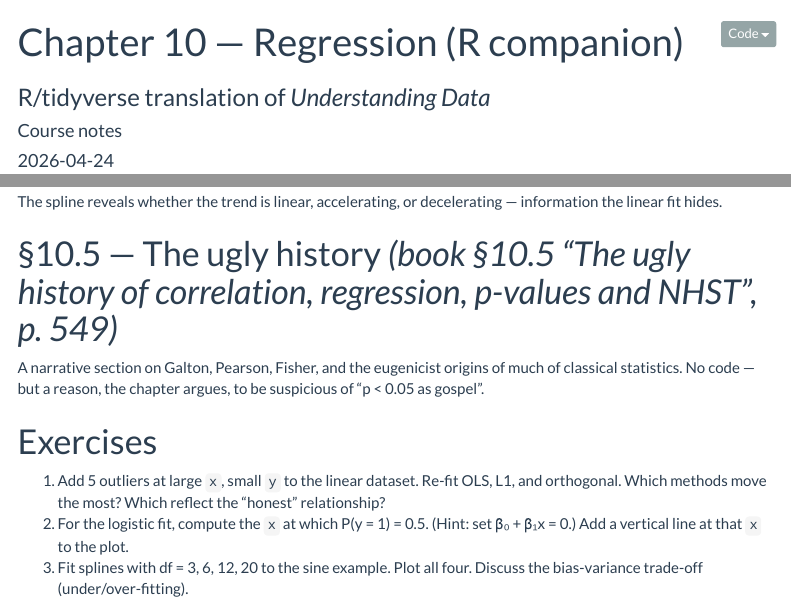
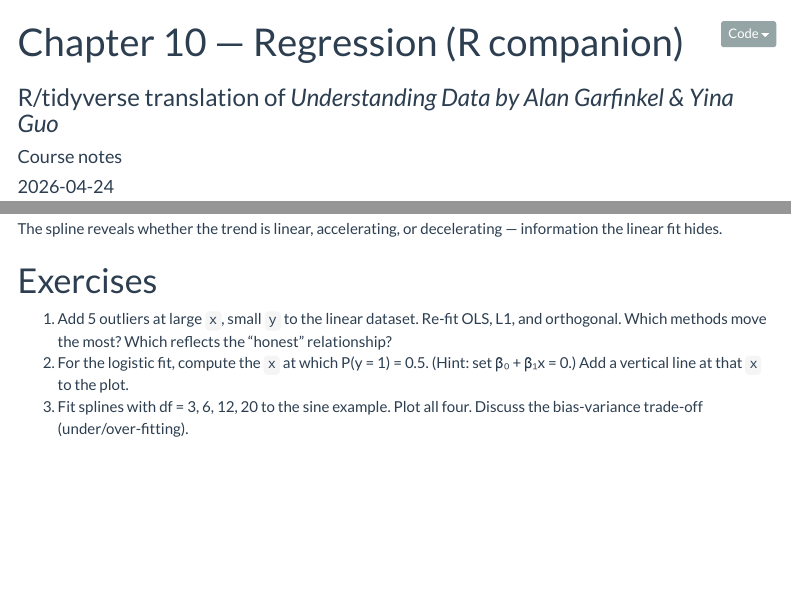
Before and after one commit to AdrianSotoM/R-companion-to-Understanding-Data, an R Markdown document (Ch10_Regression.Rmd): the page in a window 1100 px wide, from its top, and a second part further down, joined at a grey line. Rendered offline with R 4.5, knitr and Pandoc, with nearby package versions; menus at the side of the page are left out.

Commit message:
Update Ch10_Regression.Rmd

```diff
--- a/Ch10_Regression.Rmd
+++ b/Ch10_Regression.Rmd
@@ -1,6 +1,6 @@
 ---
 title: "Chapter 10 — Regression (R companion)"
-subtitle: "R/tidyverse translation of *Understanding Data*"
+subtitle: "R/tidyverse translation of *Understanding Data by Alan Garfinkel & Yina Guo*"
 author: "Course notes"
 date: "`r Sys.Date()`"
 output:
@@ -250,16 +250,10 @@
 The spline reveals whether the trend is linear, accelerating, or decelerating —
 information the linear fit hides.
 
-# §10.5 — The ugly history  *(book §10.5 "The ugly history of correlation, regression, p-values and NHST", p. 549)*
-
-A narrative section on Galton, Pearson, Fisher, and the eugenicist origins of
-much of classical statistics. No code — but a reason, the chapter argues, to
-be suspicious of "p < 0.05 as gospel".
-
 # Exercises
 
 1. Add 5 outliers at large `x`, small `y` to the linear dataset. Re-fit OLS,
-   L1, and orthogonal. Which methods move the most? Which reflect the "honest"
+   L1, and orthogonal. Which methods move the most? Which reflects the "honest"
    relationship?
 2. For the logistic fit, compute the `x` at which P(y = 1) = 0.5. (Hint: set
    β₀ + β₁x = 0.) Add a vertical line at that `x` to the plot.
```
